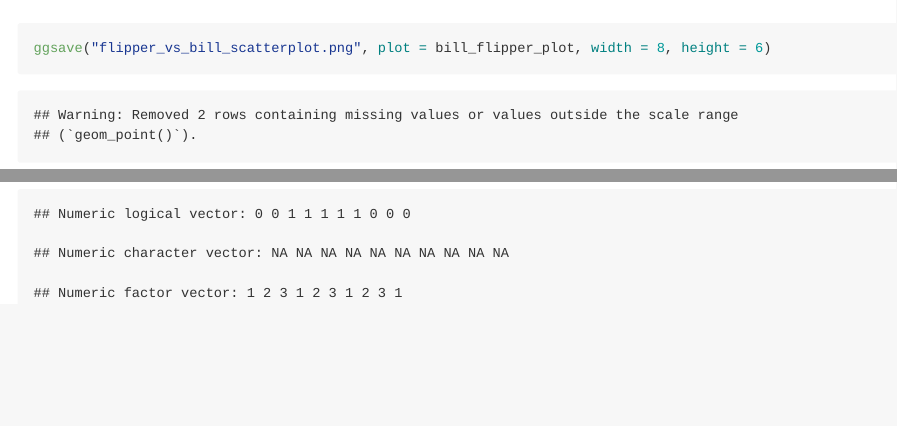
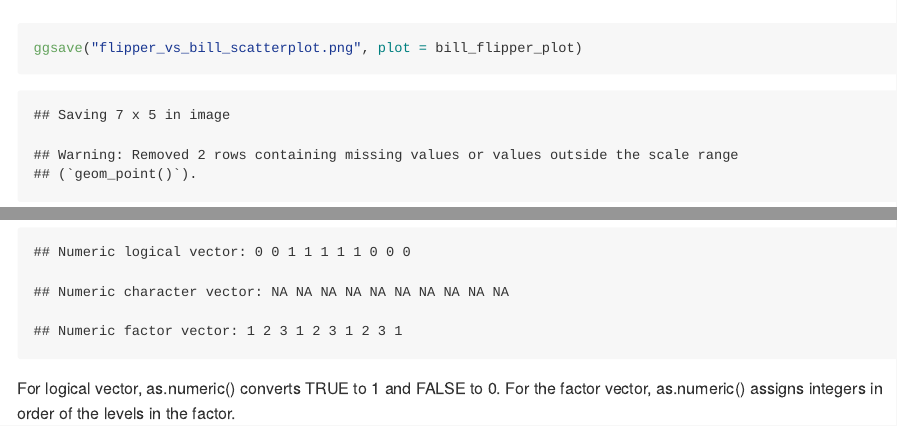
Before and after one commit to shkim24/p8105_hw1_sk5538, an R Markdown document (p8105_hw1_sk5538.Rmd): the page in a window 1100 px wide, from 1380 px down, and a second part further down, joined at a grey line. The pictures show the output file p8105_hw1_sk5538.md that the author committed with the source, drawn offline in the style of GitHub.

Commit message:
hw1_final

````diff
--- a/p8105_hw1_sk5538.Rmd
+++ b/p8105_hw1_sk5538.Rmd
@@ -40,7 +40,7 @@ bill_flipper_plot <- ggplot(
 
 print(bill_flipper_plot)
 
-ggsave("flipper_vs_bill_scatterplot.png", plot = bill_flipper_plot, width = 8, height = 6)
+ggsave("flipper_vs_bill_scatterplot.png", plot = bill_flipper_plot)
 
 ```
 
@@ -101,3 +101,6 @@ cat("Numeric character vector:", num_char, "\n")
 cat("Numeric factor vector:", num_fac, "\n")
 
 ```
+
+For logical vector, as.numeric() converts TRUE to 1 and FALSE to 0.
+For the factor vector, as.numeric() assigns integers in order of the levels in the factor.
````
Also changed, not shown: flipper_vs_bill_scatterplot.png, p8105_hw1_sk5538.md, p8105_hw1_sk5538.Rmd (2 more changed lines).
